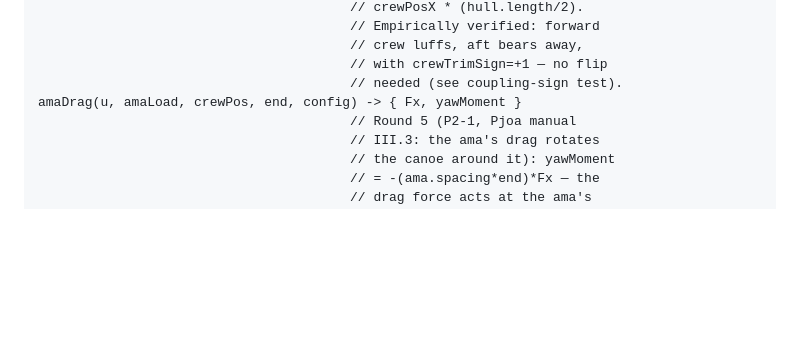
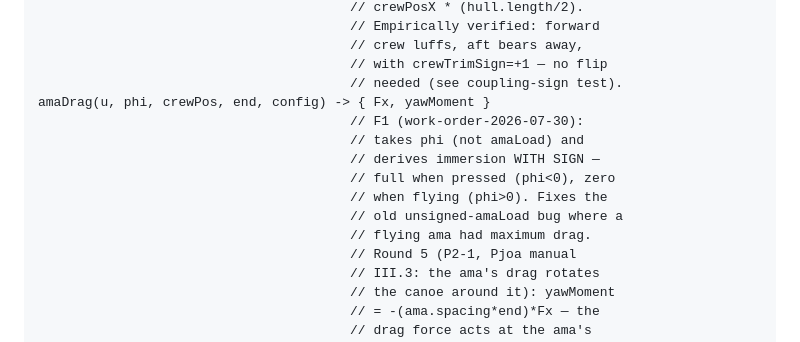
Before and after one commit to Luster79/SimPjoa, a Markdown page: ARCHITECTURE_physics_core_EN.md, the part around the change. GitHub-like rendering; blank space fills up the shorter version.

Commit message:
Update ARCHITECTURE for F1's amaDrag(phi) signature
The core-module reference still listed amaDrag(u, amaLoad, ...); F1 changed
it to amaDrag(u, phi, ...) with signed immersion. Staleness fix per the
doc-maintenance protocol.

Co-Authored-By: Claude Opus 4.8 <noreply@anthropic.com>

```diff
--- a/ARCHITECTURE_physics_core_EN.md
+++ b/ARCHITECTURE_physics_core_EN.md
@@ -367,7 +367,14 @@ cross-check at startup as required by the main prompt. Fixed schema version: a
                                             // crew luffs, aft bears away,
                                             // with crewTrimSign=+1 — no flip
                                             // needed (see coupling-sign test).
-    amaDrag(u, amaLoad, crewPos, end, config) -> { Fx, yawMoment }
+    amaDrag(u, phi, crewPos, end, config) -> { Fx, yawMoment }
+                                            // F1 (work-order-2026-07-30):
+                                            // takes phi (not amaLoad) and
+                                            // derives immersion WITH SIGN —
+                                            // full when pressed (phi<0), zero
+                                            // when flying (phi>0). Fixes the
+                                            // old unsigned-amaLoad bug where a
+                                            // flying ama had maximum drag.
                                             // Round 5 (P2-1, Pjoa manual
                                             // III.3: the ama's drag rotates
                                             // the canoe around it): yawMoment
```
